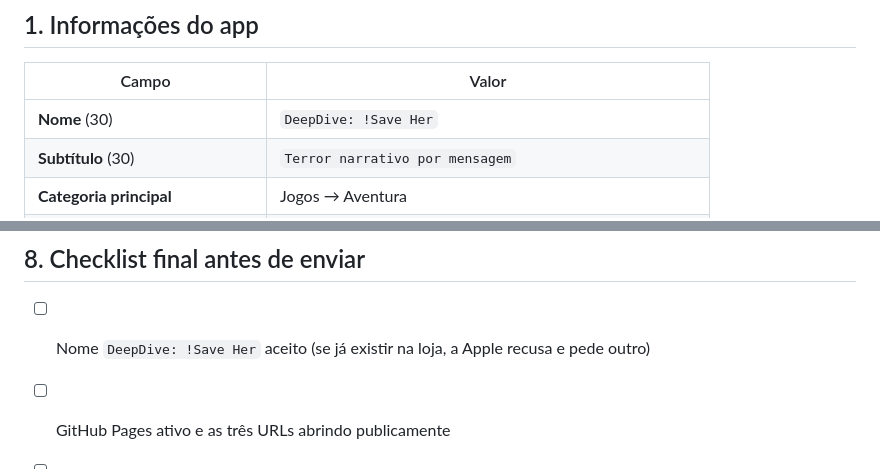
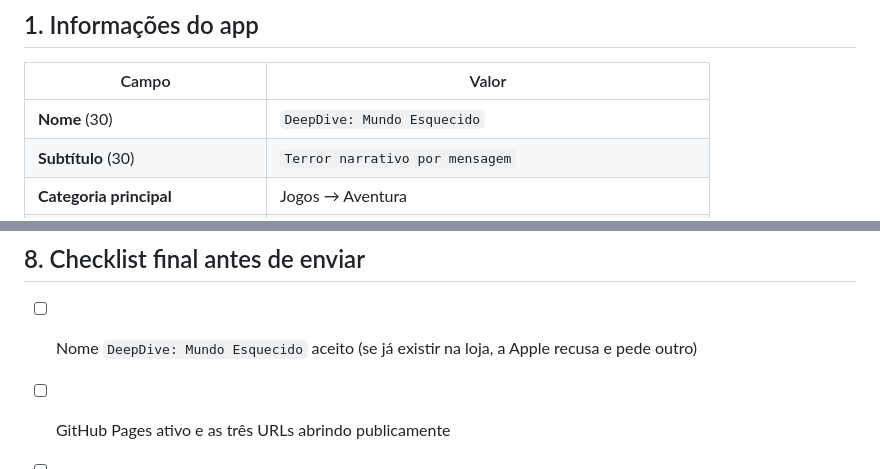
Before and after one commit to rixhards/DeepDive, a Markdown page: docs/app-store-connect.md, 2 parts joined by grey strips. Drawn GitHub-style.

```diff
--- a/docs/app-store-connect.md
+++ b/docs/app-store-connect.md
@@ -10,7 +10,7 @@
 
 | Campo | Valor |
 |---|---|
-| **Nome** (30) | `DeepDive: !Save Her` |
+| **Nome** (30) | `DeepDive: Mundo Esquecido` |
 | **Subtítulo** (30) | `Terror narrativo por mensagem` |
 | **Categoria principal** | Jogos → Aventura |
 | **Categoria secundária** | Jogos → Interpretação de papéis |
@@ -212,7 +212,7 @@ server, no analytics and no third-party SDK.
 
 ## 8. Checklist final antes de enviar
 
-- [ ] Nome `DeepDive: !Save Her` aceito (se já existir na loja, a Apple recusa e pede outro)
+- [ ] Nome `DeepDive: Mundo Esquecido` aceito (se já existir na loja, a Apple recusa e pede outro)
 - [ ] GitHub Pages ativo e as três URLs abrindo publicamente
 - [ ] Screenshots 6.9" enviadas
 - [ ] Classificação etária respondida conforme a seção 5
```
Also changed, not shown: docs/specs/011-app-store-submission.md (+8 -5 lines).
